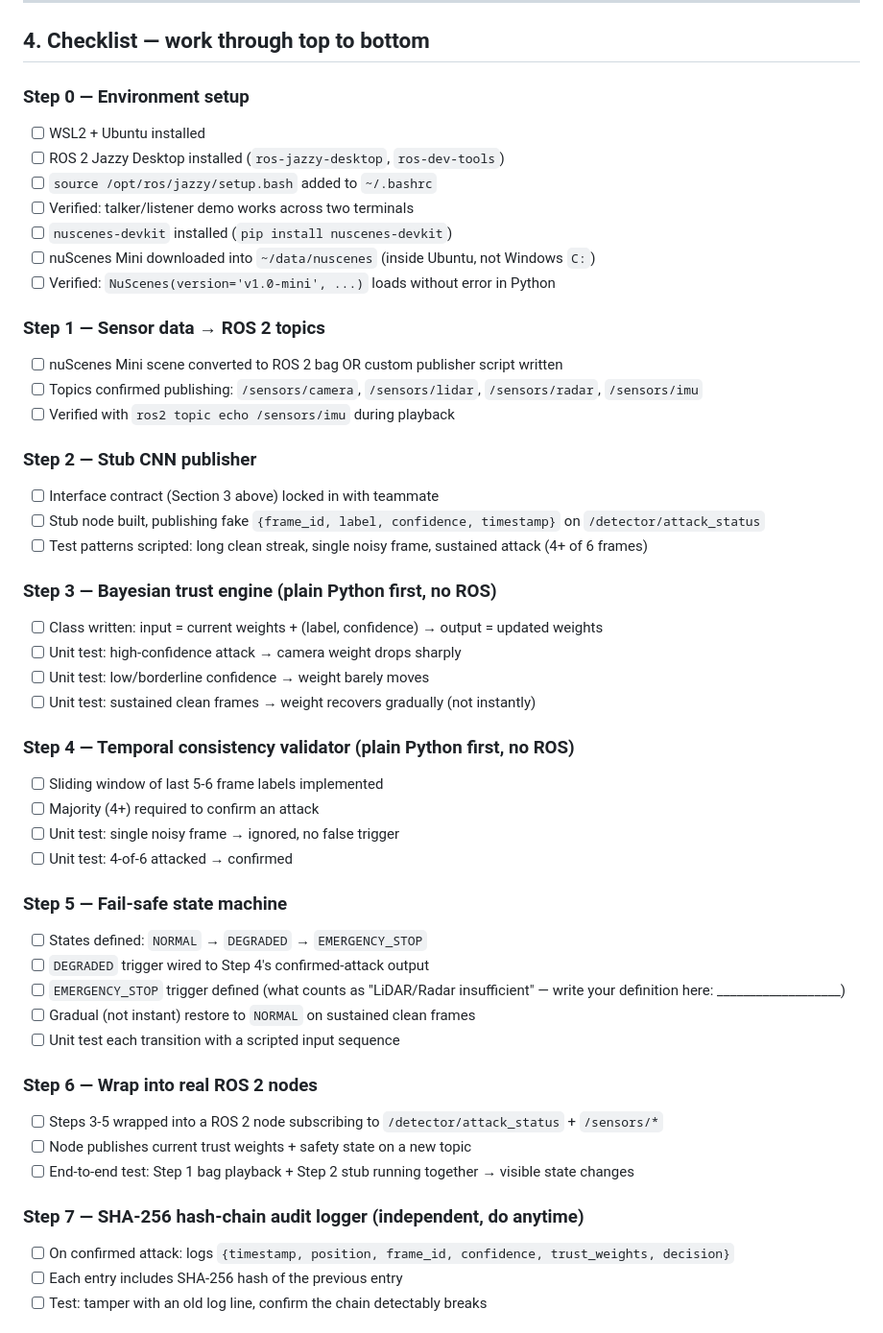
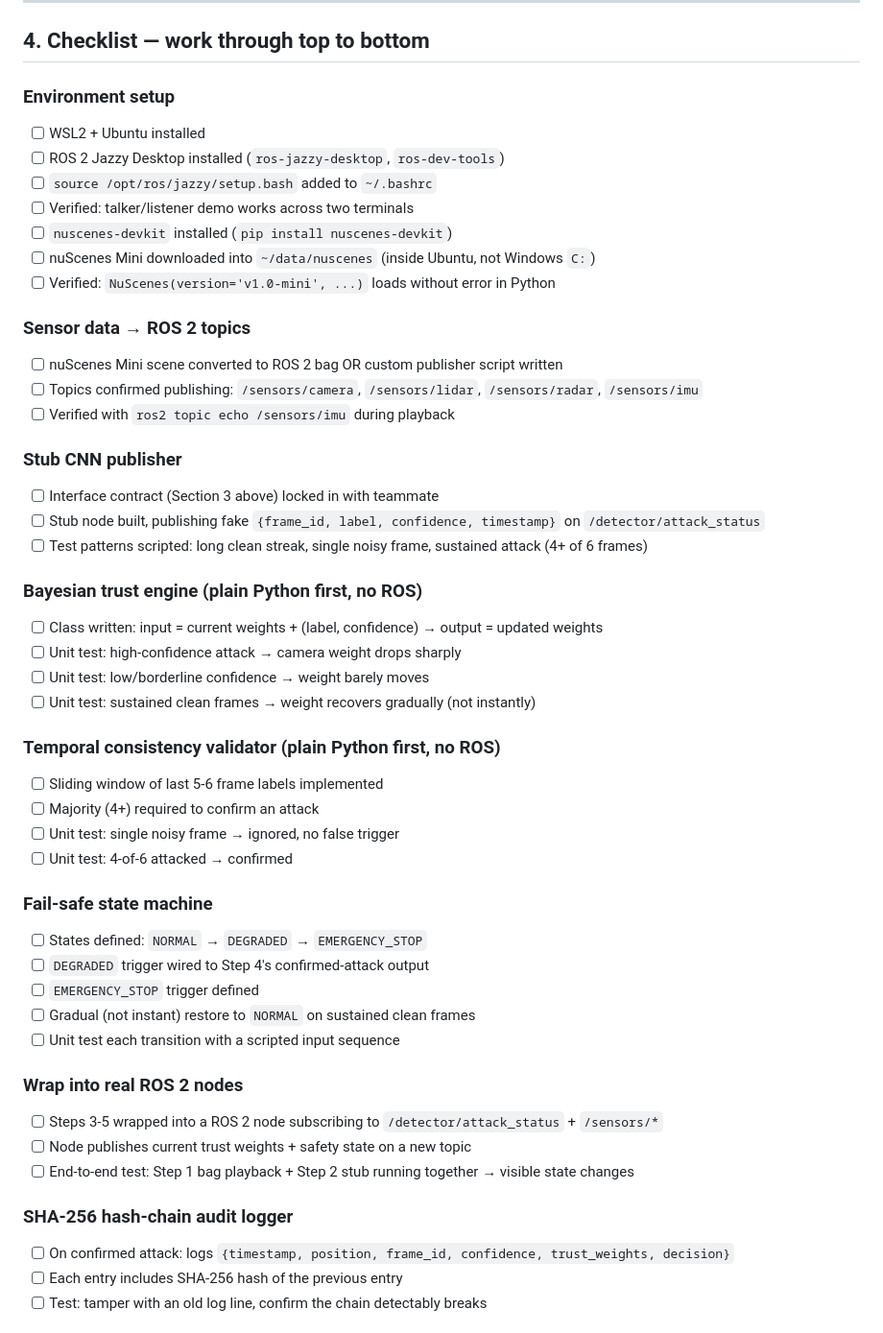
Before and after one commit to 1Manya/capstone-project, a Markdown page: safety_mechanism/safety_mechanism_blueprint.md, the part around the change. Shown at 96% size. GitHub-like rendering.

```diff
--- a/safety_mechanism/safety_mechanism_blueprint.md
+++ b/safety_mechanism/safety_mechanism_blueprint.md
@@ -44,7 +44,7 @@ flowchart TD
 
 ## 4. Checklist — work through top to bottom
 
-### Step 0 — Environment setup
+###  Environment setup
 - [ ] WSL2 + Ubuntu installed
 - [ ] ROS 2 Jazzy Desktop installed (`ros-jazzy-desktop`, `ros-dev-tools`)
 - [ ] `source /opt/ros/jazzy/setup.bash` added to `~/.bashrc`
@@ -53,41 +53,41 @@ flowchart TD
 - [ ] nuScenes Mini downloaded into `~/data/nuscenes` (inside Ubuntu, not Windows `C:`)
 - [ ] Verified: `NuScenes(version='v1.0-mini', ...)` loads without error in Python
 
-### Step 1 — Sensor data → ROS 2 topics
+###  Sensor data → ROS 2 topics
 - [ ] nuScenes Mini scene converted to ROS 2 bag OR custom publisher script written
 - [ ] Topics confirmed publishing: `/sensors/camera`, `/sensors/lidar`, `/sensors/radar`, `/sensors/imu`
 - [ ] Verified with `ros2 topic echo /sensors/imu` during playback
 
-### Step 2 — Stub CNN publisher
+###  Stub CNN publisher
 - [ ] Interface contract (Section 3 above) locked in with teammate
 - [ ] Stub node built, publishing fake `{frame_id, label, confidence, timestamp}` on `/detector/attack_status`
 - [ ] Test patterns scripted: long clean streak, single noisy frame, sustained attack (4+ of 6 frames)
 
-### Step 3 — Bayesian trust engine (plain Python first, no ROS)
+###  Bayesian trust engine (plain Python first, no ROS)
 - [ ] Class written: input = current weights + (label, confidence) → output = updated weights
 - [ ] Unit test: high-confidence attack → camera weight drops sharply
 - [ ] Unit test: low/borderline confidence → weight barely moves
 - [ ] Unit test: sustained clean frames → weight recovers gradually (not instantly)
 
-### Step 4 — Temporal consistency validator (plain Python first, no ROS)
+###  Temporal consistency validator (plain Python first, no ROS)
 - [ ] Sliding window of last 5-6 frame labels implemented
 - [ ] Majority (4+) required to confirm an attack
 - [ ] Unit test: single noisy frame → ignored, no false trigger
 - [ ] Unit test: 4-of-6 attacked → confirmed
 
-### Step 5 — Fail-safe state machine
+###  Fail-safe state machine
 - [ ] States defined: `NORMAL` → `DEGRADED` → `EMERGENCY_STOP`
 - [ ] `DEGRADED` trigger wired to Step 4's confirmed-attack output
-- [ ] `EMERGENCY_STOP` trigger defined (what counts as "LiDAR/Radar insufficient" — write your definition here: ___________________)
+- [ ] `EMERGENCY_STOP` trigger defined
 - [ ] Gradual (not instant) restore to `NORMAL` on sustained clean frames
 - [ ] Unit test each transition with a scripted input sequence
 
-### Step 6 — Wrap into real ROS 2 nodes
+###  Wrap into real ROS 2 nodes
 - [ ] Steps 3-5 wrapped into a ROS 2 node subscribing to `/detector/attack_status` + `/sensors/*`
 - [ ] Node publishes current trust weights + safety state on a new topic
 - [ ] End-to-end test: Step 1 bag playback + Step 2 stub running together → visible state changes
 
-### Step 7 — SHA-256 hash-chain audit logger (independent, do anytime)
+###  SHA-256 hash-chain audit logger
 - [ ] On confirmed attack: logs `{timestamp, position, frame_id, confidence, trust_weights, decision}`
 - [ ] Each entry includes SHA-256 hash of the previous entry
 - [ ] Test: tamper with an old log line, confirm the chain detectably breaks
```
